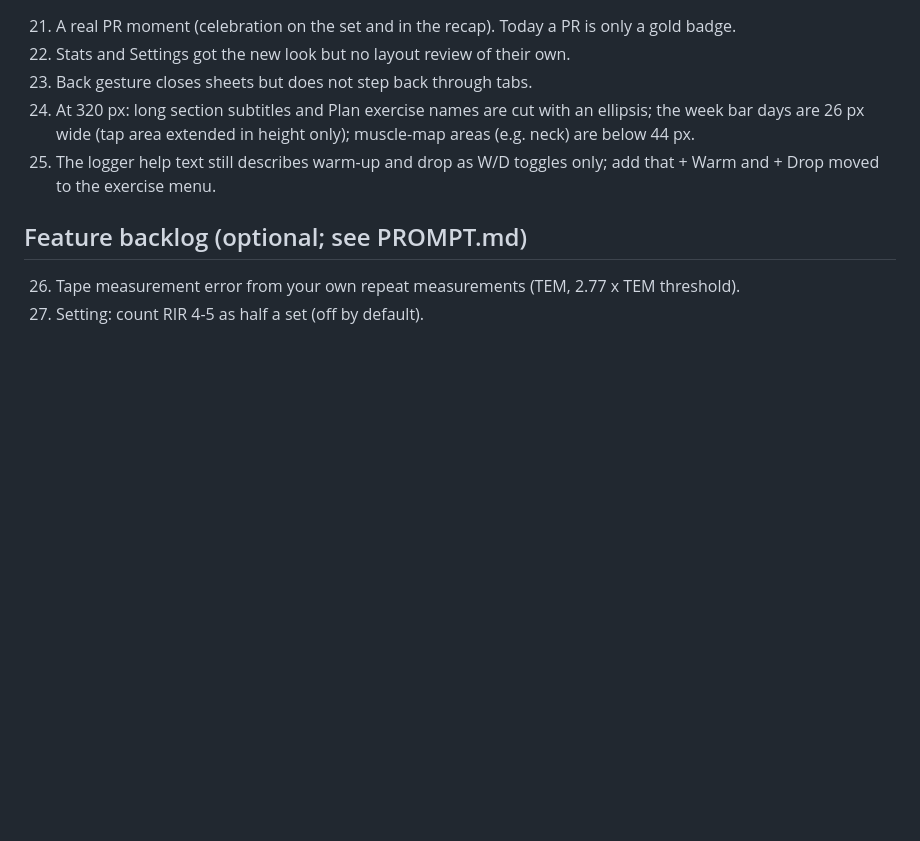
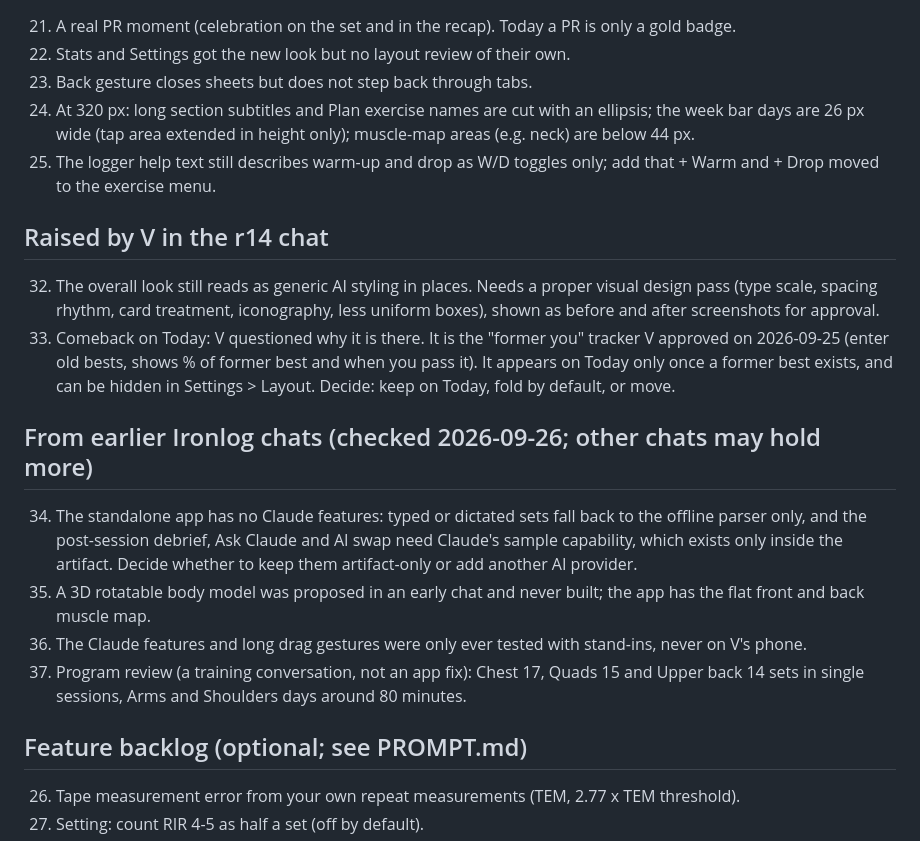
Before and after one commit to vqx7/Ironlog, a Markdown page: PENDING.md, the part around the change. Rendered like a GitHub page; blank space fills up the shorter version.

Commit message:
PENDING.md: add design pass, Comeback question, items from earlier chats
Co-Authored-By: Claude Opus 5.5 <noreply@anthropic.com>
Claude-Session: https://claude.ai/code/session_015qkotmve9FJfYnySpo1kuQ

```diff
--- a/PENDING.md
+++ b/PENDING.md
@@ -39,6 +39,16 @@ Nothing here is done unless it says partial. Owner items need V; the rest is bui
 24. At 320 px: long section subtitles and Plan exercise names are cut with an ellipsis; the week bar days are 26 px wide (tap area extended in height only); muscle-map areas (e.g. neck) are below 44 px.
 25. The logger help text still describes warm-up and drop as W/D toggles only; add that + Warm and + Drop moved to the exercise menu.
 
+## Raised by V in the r14 chat
+32. The overall look still reads as generic AI styling in places. Needs a proper visual design pass (type scale, spacing rhythm, card treatment, iconography, less uniform boxes), shown as before and after screenshots for approval.
+33. Comeback on Today: V questioned why it is there. It is the "former you" tracker V approved on 2026-09-25 (enter old bests, shows % of former best and when you pass it). It appears on Today only once a former best exists, and can be hidden in Settings > Layout. Decide: keep on Today, fold by default, or move.
+
+## From earlier Ironlog chats (checked 2026-09-26; other chats may hold more)
+34. The standalone app has no Claude features: typed or dictated sets fall back to the offline parser only, and the post-session debrief, Ask Claude and AI swap need Claude's sample capability, which exists only inside the artifact. Decide whether to keep them artifact-only or add another AI provider.
+35. A 3D rotatable body model was proposed in an early chat and never built; the app has the flat front and back muscle map.
+36. The Claude features and long drag gestures were only ever tested with stand-ins, never on V's phone.
+37. Program review (a training conversation, not an app fix): Chest 17, Quads 15 and Upper back 14 sets in single sessions, Arms and Shoulders days around 80 minutes.
+
 ## Feature backlog (optional; see PROMPT.md)
 26. Tape measurement error from your own repeat measurements (TEM, 2.77 x TEM threshold).
 27. Setting: count RIR 4-5 as half a set (off by default).
```
